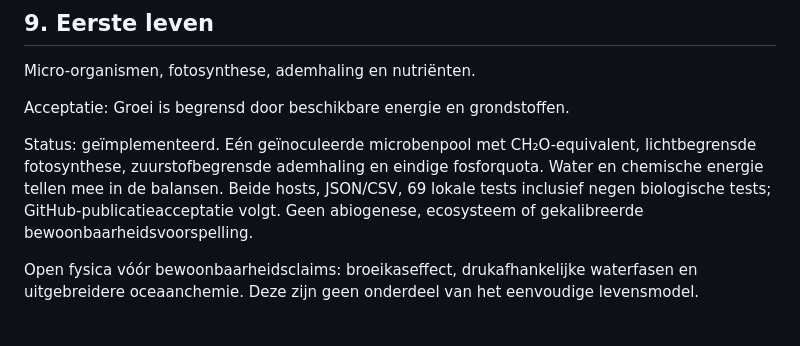
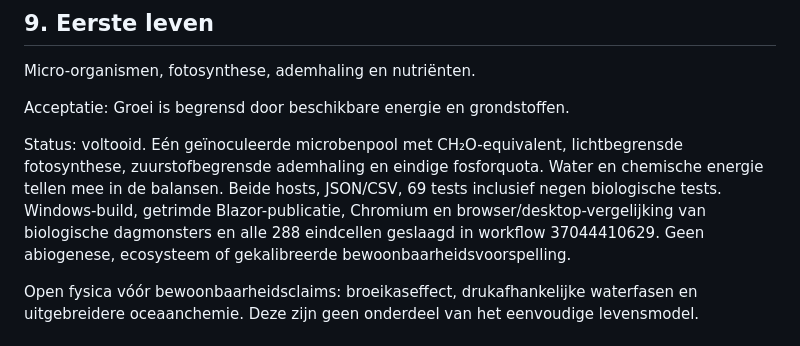
Before and after one commit to pjotrcasteel/PlanetSimulator, a Markdown page: docs/ROADMAP.md, the part around the change. GitHub-like rendering.

```diff
--- a/docs/ROADMAP.md
+++ b/docs/ROADMAP.md
@@ -80,7 +80,7 @@ Micro-organismen, fotosynthese, ademhaling en nutriënten.
 
 Acceptatie: Groei is begrensd door beschikbare energie en grondstoffen.
 
-Status: geïmplementeerd. Eén geïnoculeerde microbenpool met CH₂O-equivalent, lichtbegrensde fotosynthese, zuurstofbegrensde ademhaling en eindige fosforquota. Water en chemische energie tellen mee in de balansen. Beide hosts, JSON/CSV, 69 lokale tests inclusief negen biologische tests; GitHub-publicatieacceptatie volgt. Geen abiogenese, ecosysteem of gekalibreerde bewoonbaarheidsvoorspelling.
+Status: voltooid. Eén geïnoculeerde microbenpool met CH₂O-equivalent, lichtbegrensde fotosynthese, zuurstofbegrensde ademhaling en eindige fosforquota. Water en chemische energie tellen mee in de balansen. Beide hosts, JSON/CSV, 69 tests inclusief negen biologische tests. Windows-build, getrimde Blazor-publicatie, Chromium en browser/desktop-vergelijking van biologische dagmonsters en alle 288 eindcellen geslaagd in workflow 37044410629. Geen abiogenese, ecosysteem of gekalibreerde bewoonbaarheidsvoorspelling.
 
 Open fysica vóór bewoonbaarheidsclaims: broeikaseffect, drukafhankelijke waterfasen en uitgebreidere oceaanchemie. Deze zijn geen onderdeel van het eenvoudige levensmodel.
 
```
Also changed, not shown: docs/VALIDATION.md (+3 -1 lines).
